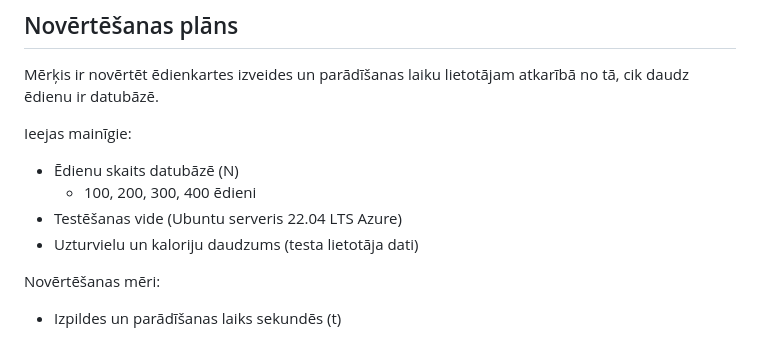
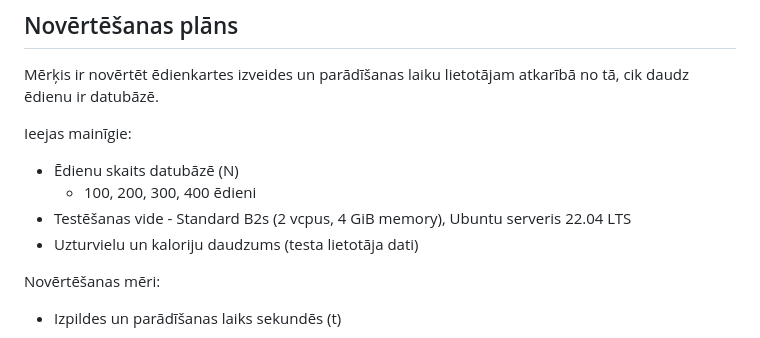
Before and after one commit to kirilsbondars/diet-app, a Markdown page: design.md, the part around the change. Rendered like a GitHub page.

```diff
--- a/design.md
+++ b/design.md
@@ -38,7 +38,7 @@ Mērķis ir novērtēt ēdienkartes izveides un parādīšanas laiku lietotājam
 Ieejas mainīgie:
 - Ēdienu skaits datubāzē (N)
   - 100, 200, 300, 400 ēdieni
-- Testēšanas vide (Ubuntu serveris 22.04 LTS Azure)
+- Testēšanas vide - Standard B2s (2 vcpus, 4 GiB memory), Ubuntu serveris 22.04 LTS
 - Uzturvielu un kaloriju daudzums (testa lietotāja dati)
 
 Novērtēšanas mēri:
```
